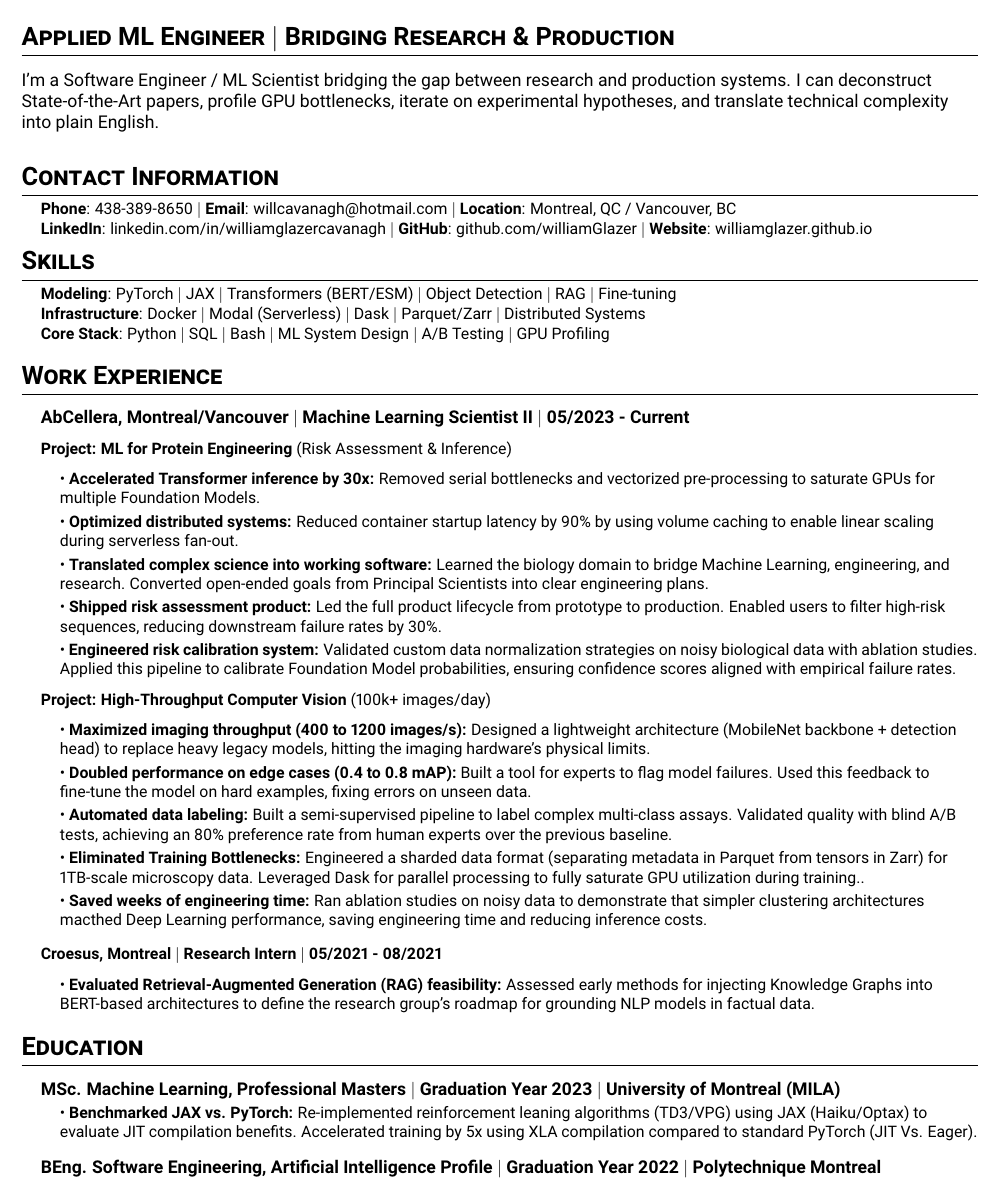
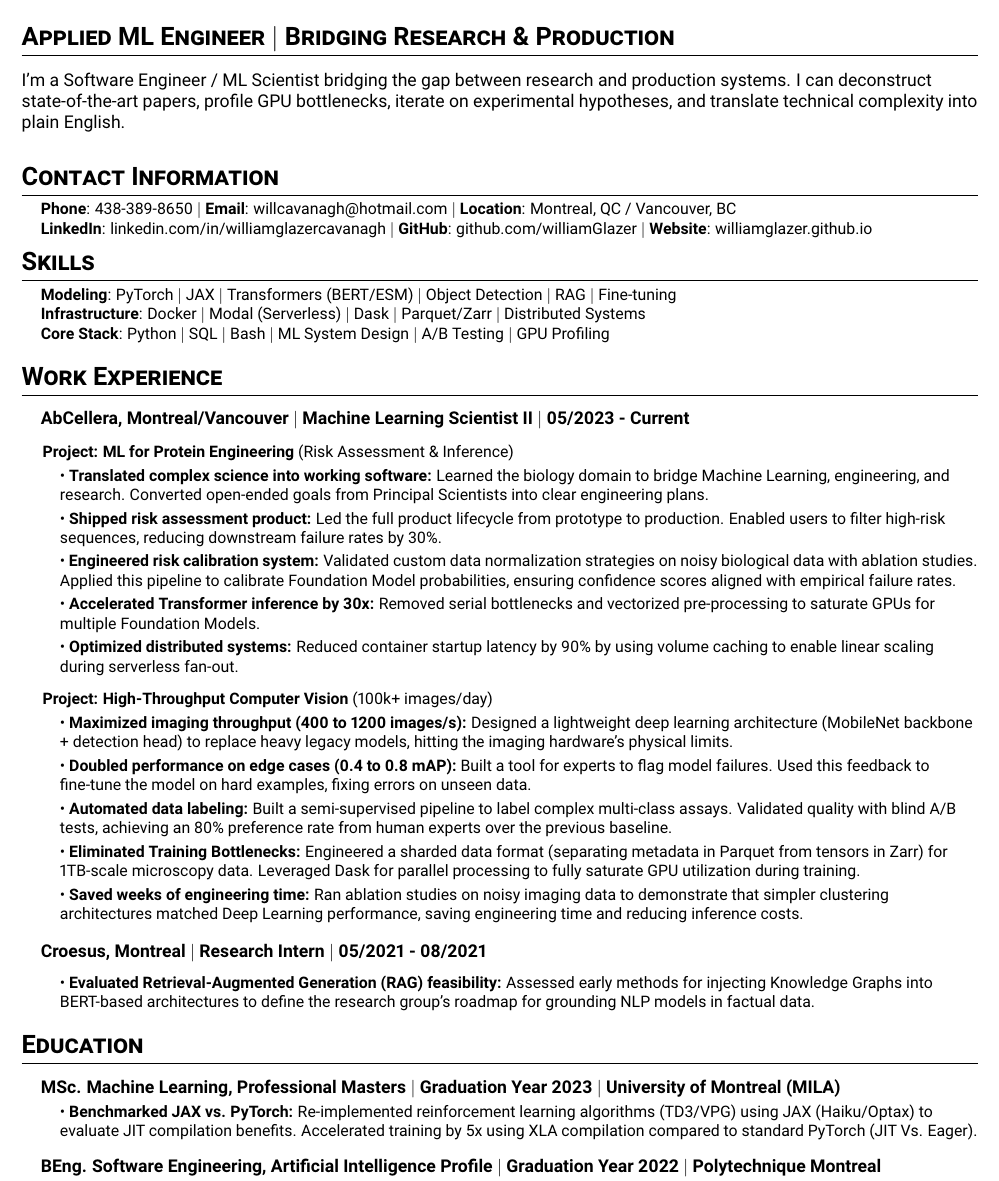
Before and after one commit to williamGlazer/resume, a LaTeX CV (cv.tex): part of the page, cut so that both start at the same text. Compiled offline with pdfLaTeX.

Commit message:
fix formatting

```diff
--- a/cv.tex
+++ b/cv.tex
@@ -57,9 +57,8 @@
 
 % 1. PROFESSIONAL SUMMARY
 \section*{Applied ML Engineer $|$ Bridging Research \& Production}
-% value proposition and example, personnal pizzaz
 I'm a Software Engineer / ML Scientist bridging the gap between research and production systems.
-I can deconstruct State-of-the-Art papers, profile GPU bottlenecks, iterate on experimental hypotheses, and translate technical complexity into plain English.
+I can deconstruct state-of-the-art papers, profile GPU bottlenecks, iterate on experimental hypotheses, and translate technical complexity into plain English.
 
 % 2. CONTACT INFORMATION
 \section{Contact Information}
@@ -90,52 +89,39 @@
 \vspace{-12pt}
 
 % 4. EXPERIENCE
-% split by projects - brief description + role
-% should I mention hired intern => I => II
-% Problem => Accomplished X, as measured by Y, by doing Z
 \section{Work Experience}
+
 \resumeSubHeadingList
+
 \resumeSubheading
 {AbCellera}{Montreal/Vancouver}{Machine Learning Scientist II}{05/2023 - Current}
 
-% description: protein engineering
-\resumeItem{\textbf{Project: ML for Protein Engineering} (Risk Assessment \& Inference)}
 \resumeSubHeadingList
-% intent: performance engineering
+\resumeItem{\hspace{-12pt} \textbf{Project: ML for Protein Engineering} (Risk Assessment \& Inference)}
+\resumeItem{\textbullet\ \textbf{Translated complex science into working software:} Learned the biology domain to bridge Machine Learning, engineering, and research. Converted open-ended goals from Principal Scientists into clear engineering plans.}
+\resumeItem{\textbullet\ \textbf{Shipped risk assessment product:} Led the full product lifecycle from prototype to production. Enabled users to filter high-risk sequences, reducing downstream failure rates by 30\%.}
+\resumeItem{\textbullet\ \textbf{Engineered risk calibration system:} Validated custom data normalization strategies on noisy biological data with ablation studies. Applied this pipeline to calibrate Foundation Model probabilities, ensuring confidence scores aligned with empirical failure rates.}
 \resumeItem{\textbullet\ \textbf{Accelerated Transformer inference by 30x:} Removed serial bottlenecks and vectorized pre-processing to saturate GPUs for multiple Foundation Models.}
-% intent: distributed systems
 \resumeItem{\textbullet\ \textbf{Optimized distributed systems:} Reduced container startup latency by 90\% by using volume caching to enable linear scaling during serverless fan-out.}
-% intent: fast learner
-\resumeItem{\textbullet\ \textbf{Translated complex science into working software:} Learned the biology domain to bridge Machine Learning, engineering, and research. Converted open-ended goals from Principal Scientists into clear engineering plans.}
-% intent: ownership
-\resumeItem{\textbullet\ \textbf{Shipped risk assessment product:} Led the full product lifecycle from prototype to production. Enabled users to filter high-risk sequences, reducing downstream failure rates by 30\%.}
-% intent: ML Systems
-\resumeItem{\textbullet\ \textbf{Engineered risk calibration system:} Validated custom data normalization strategies on noisy biological data with ablation studies. Applied this pipeline to calibrate Foundation Model probabilities, ensuring confidence scores aligned with empirical failure rates.}
 \resumeSubHeadingListEnd
 
-% computer vision
-\textbf{Project: High-Throughput Computer Vision} (100k+ images/day)
 \resumeSubHeadingList
-% Efficient ML architecture design
-\resumeItem{\textbullet\ \textbf{Maximized imaging throughput (400 to 1200 images/s):} Designed a lightweight architecture (MobileNet backbone + detection head) to replace heavy legacy models, hitting the imaging hardware's physical limits.}
-% ML Systems
+\resumeItem{\hspace{-12pt} \textbf{Project: High-Throughput Computer Vision} (100k+ images/day)}
+\resumeItem{\textbullet\ \textbf{Maximized imaging throughput (400 to 1200 images/s):} Designed a lightweight deep learning architecture (MobileNet backbone + detection head) to replace heavy legacy models, hitting the imaging hardware's physical limits.}
 \resumeItem{\textbullet\ \textbf{Doubled performance on edge cases (0.4 to 0.8 mAP):} Built a tool for experts to flag model failures. Used this feedback to fine-tune the model on hard examples, fixing errors on unseen data.}
-% Focus on the ML
 \resumeItem{\textbullet\ \textbf{Automated data labeling:} Built a semi-supervised pipeline to label complex multi-class assays. Validated quality with blind A/B tests, achieving an 80\% preference rate from human experts over the previous baseline.}
-% performance engineering
-\resumeItem{\textbullet\ \textbf{Eliminated Training Bottlenecks:} Engineered a sharded data format (separating metadata in Parquet from tensors in Zarr) for 1TB-scale microscopy data. Leveraged Dask for parallel processing to fully saturate GPU utilization during training..}
-% thinking strategically TODO: poor lead in
-\resumeItem{\textbullet\ \textbf{Saved weeks of engineering time:} Ran ablation studies on noisy data to demonstrate that simpler clustering architectures macthed Deep Learning performance, saving engineering time and reducing inference costs.}
+\resumeItem{\textbullet\ \textbf{Eliminated Training Bottlenecks:} Engineered a sharded data format (separating metadata in Parquet from tensors in Zarr) for 1TB-scale microscopy data. Leveraged Dask for parallel processing to fully saturate GPU utilization during training.}
+\resumeItem{\textbullet\ \textbf{Saved weeks of engineering time:} Ran ablation studies on noisy imaging data to demonstrate that simpler clustering architectures matched Deep Learning performance, saving engineering time and reducing inference costs.}
 \resumeSubHeadingListEnd
 
 \resumeSubheading
 {Croesus}{Montreal}{Research Intern}{05/2021 - 08/2021}
 \resumeSubHeadingList
-% RAG
 \resumeItem{\textbullet\ \textbf{Evaluated Retrieval-Augmented Generation (RAG) feasibility:} Assessed early methods for injecting Knowledge Graphs into BERT-based architectures to define the research group's roadmap for grounding NLP models in factual data.}
 \resumeSubHeadingListEnd
 
 \resumeSubHeadingListEnd
+
 
 \vspace{-12pt}
 
@@ -146,16 +132,14 @@
 \resumeSubheading
 {MSc. Machine Learning}{Professional Masters}{Graduation Year 2023}{University of Montreal (MILA)}
 \resumeSubHeadingList
-% RL JAX
 \vspace{-4pt}
-\resumeItem{\textbullet\ \textbf{Benchmarked JAX vs. PyTorch:} Re-implemented reinforcement leaning algorithms (TD3/VPG) using JAX (Haiku/Optax) to evaluate JIT compilation benefits. Accelerated training by 5x using XLA compilation compared to standard PyTorch (JIT Vs. Eager).}
+\resumeItem{\textbullet\ \textbf{Benchmarked JAX vs. PyTorch:} Re-implemented reinforcement learning algorithms (TD3/VPG) using JAX (Haiku/Optax) to evaluate JIT compilation benefits. Accelerated training by 5x using XLA compilation compared to standard PyTorch (JIT Vs. Eager).}
 \resumeSubHeadingListEnd
 
 \resumeSubheading
 {BEng. Software Engineering}{Artificial Intelligence Profile}{Graduation Year 2022}{Polytechnique Montreal}
 \resumeSubHeadingList
 \vspace{-4pt}
-% research publication
 \resumeItem{\textbullet\ \textbf{Published Research:} Co-authored \textit{Change Taxonomy for ML Pipelines} (Empirical Software Engineering, 2023).}
 \resumeItem{\textbullet\ \textbf{Community Leadership:} Co-founded PolyAI, a student initiative for Applied AI.}
 \resumeSubHeadingListEnd
```
